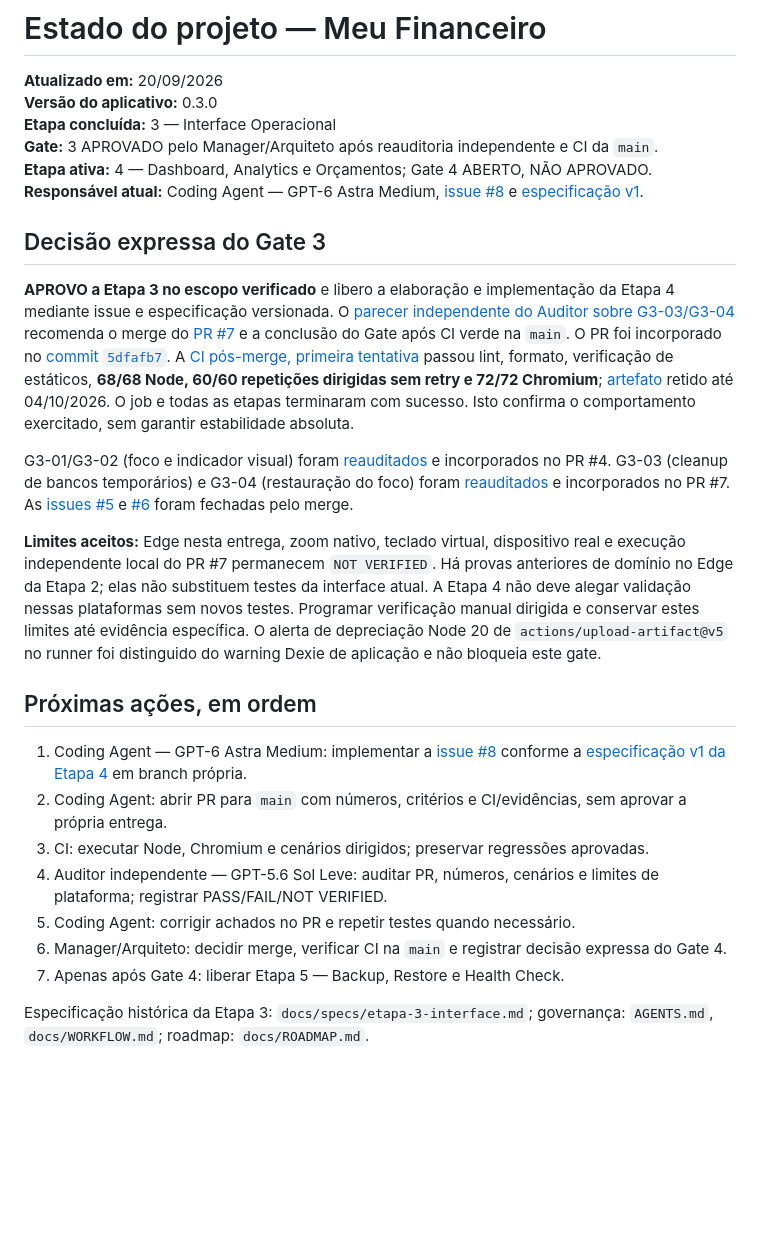
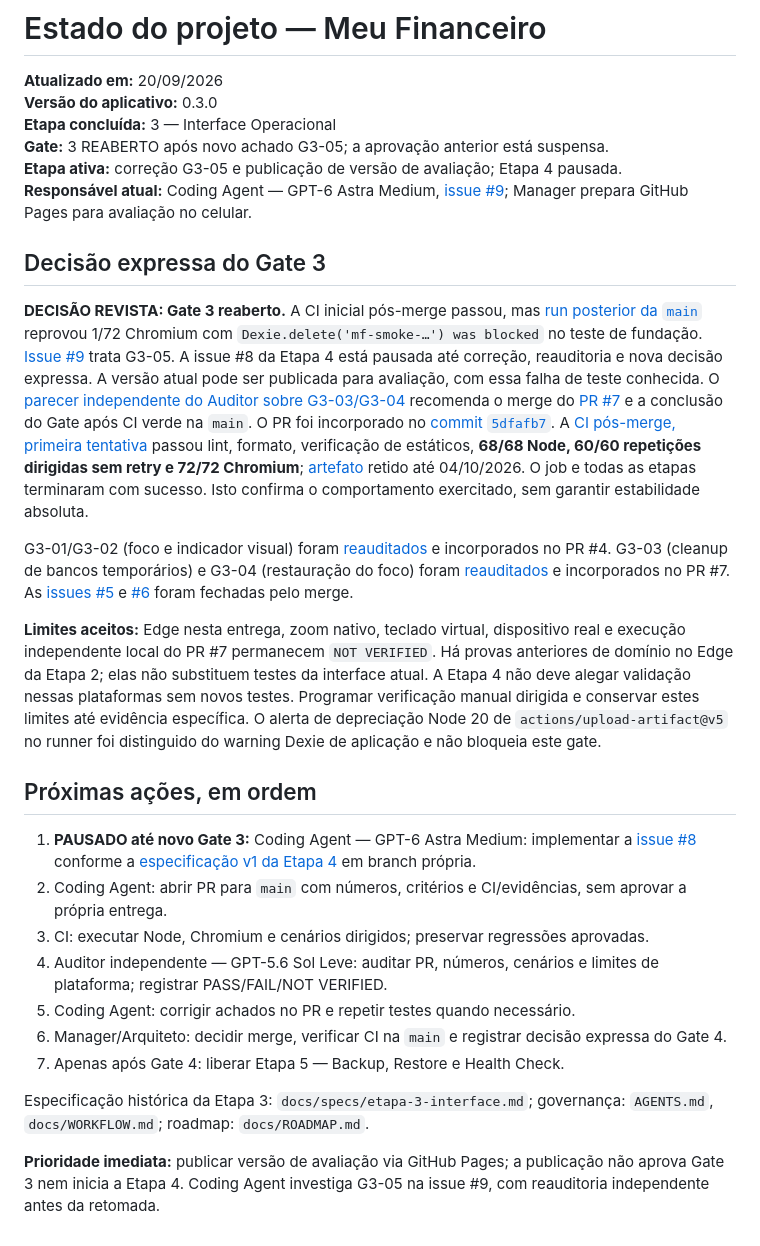
Before and after one commit to tiagodtandrade-ops/meu-financeiro, a Markdown page: docs/PROJECT_STATUS.md, the part around the change. Drawn GitHub-style; blank space fills up the shorter version.

Commit message:
Suspende Gate 3 após intermitência G3-05 e prioriza avaliação publicada

```diff
--- a/docs/PROJECT_STATUS.md
+++ b/docs/PROJECT_STATUS.md
@@ -3,13 +3,13 @@
 **Atualizado em:** 20/09/2026
 **Versão do aplicativo:** 0.3.0
 **Etapa concluída:** 3 — Interface Operacional
-**Gate:** 3 APROVADO pelo Manager/Arquiteto após reauditoria independente e CI da `main`.
-**Etapa ativa:** 4 — Dashboard, Analytics e Orçamentos; Gate 4 ABERTO, NÃO APROVADO.
-**Responsável atual:** Coding Agent — GPT-6 Astra Medium, [issue #8](https://github.com/tiagodtandrade-ops/meu-financeiro/issues/8) e [especificação v1](https://github.com/tiagodtandrade-ops/meu-financeiro/blob/main/docs/specs/etapa-4-dashboard-analytics-orcamentos.md).
+**Gate:** 3 REABERTO após novo achado G3-05; a aprovação anterior está suspensa.
+**Etapa ativa:** correção G3-05 e publicação de versão de avaliação; Etapa 4 pausada.
+**Responsável atual:** Coding Agent — GPT-6 Astra Medium, [issue #9](https://github.com/tiagodtandrade-ops/meu-financeiro/issues/9); Manager prepara GitHub Pages para avaliação no celular.
 
 ## Decisão expressa do Gate 3
 
-**APROVO a Etapa 3 no escopo verificado** e libero a elaboração e implementação da Etapa 4 mediante issue e especificação versionada. O [parecer independente do Auditor sobre G3-03/G3-04](https://github.com/tiagodtandrade-ops/meu-financeiro/issues/2#issuecomment-5746490752) recomenda o merge do [PR #7](https://github.com/tiagodtandrade-ops/meu-financeiro/pull/7) e a conclusão do Gate após CI verde na `main`. O PR foi incorporado no [commit `5dfafb7`](https://github.com/tiagodtandrade-ops/meu-financeiro/commit/5dfafb7527ddfbe8dd1df81c07e888fb7d4d172c). A [CI pós-merge, primeira tentativa](https://github.com/tiagodtandrade-ops/meu-financeiro/actions/runs/35479581803) passou lint, formato, verificação de estáticos, **68/68 Node, 60/60 repetições dirigidas sem retry e 72/72 Chromium**; [artefato](https://github.com/tiagodtandrade-ops/meu-financeiro/actions/runs/35479581803/artifacts/10595477463) retido até 04/10/2026. O job e todas as etapas terminaram com sucesso. Isto confirma o comportamento exercitado, sem garantir estabilidade absoluta.
+**DECISÃO REVISTA: Gate 3 reaberto.** A CI inicial pós-merge passou, mas [run posterior da `main`](https://github.com/tiagodtandrade-ops/meu-financeiro/actions/runs/35479713545) reprovou 1/72 Chromium com `Dexie.delete('mf-smoke-…') was blocked` no teste de fundação. [Issue #9](https://github.com/tiagodtandrade-ops/meu-financeiro/issues/9) trata G3-05. A issue #8 da Etapa 4 está pausada até correção, reauditoria e nova decisão expressa. A versão atual pode ser publicada para avaliação, com essa falha de teste conhecida. O [parecer independente do Auditor sobre G3-03/G3-04](https://github.com/tiagodtandrade-ops/meu-financeiro/issues/2#issuecomment-5746490752) recomenda o merge do [PR #7](https://github.com/tiagodtandrade-ops/meu-financeiro/pull/7) e a conclusão do Gate após CI verde na `main`. O PR foi incorporado no [commit `5dfafb7`](https://github.com/tiagodtandrade-ops/meu-financeiro/commit/5dfafb7527ddfbe8dd1df81c07e888fb7d4d172c). A [CI pós-merge, primeira tentativa](https://github.com/tiagodtandrade-ops/meu-financeiro/actions/runs/35479581803) passou lint, formato, verificação de estáticos, **68/68 Node, 60/60 repetições dirigidas sem retry e 72/72 Chromium**; [artefato](https://github.com/tiagodtandrade-ops/meu-financeiro/actions/runs/35479581803/artifacts/10595477463) retido até 04/10/2026. O job e todas as etapas terminaram com sucesso. Isto confirma o comportamento exercitado, sem garantir estabilidade absoluta.
 
 G3-01/G3-02 (foco e indicador visual) foram [reauditados](https://github.com/tiagodtandrade-ops/meu-financeiro/issues/2#issuecomment-5742879536) e incorporados no PR #4. G3-03 (cleanup de bancos temporários) e G3-04 (restauração do foco) foram [reauditados](https://github.com/tiagodtandrade-ops/meu-financeiro/issues/2#issuecomment-5746490752) e incorporados no PR #7. As [issues #5](https://github.com/tiagodtandrade-ops/meu-financeiro/issues/5) e [#6](https://github.com/tiagodtandrade-ops/meu-financeiro/issues/6) foram fechadas pelo merge.
 
@@ -17,7 +17,7 @@ G3-01/G3-02 (foco e indicador visual) foram [reauditados](https://github.com/tia
 
 ## Próximas ações, em ordem
 
-1. Coding Agent — GPT-6 Astra Medium: implementar a [issue #8](https://github.com/tiagodtandrade-ops/meu-financeiro/issues/8) conforme a [especificação v1 da Etapa 4](https://github.com/tiagodtandrade-ops/meu-financeiro/blob/main/docs/specs/etapa-4-dashboard-analytics-orcamentos.md) em branch própria.
+1. **PAUSADO até novo Gate 3:** Coding Agent — GPT-6 Astra Medium: implementar a [issue #8](https://github.com/tiagodtandrade-ops/meu-financeiro/issues/8) conforme a [especificação v1 da Etapa 4](https://github.com/tiagodtandrade-ops/meu-financeiro/blob/main/docs/specs/etapa-4-dashboard-analytics-orcamentos.md) em branch própria.
 2. Coding Agent: abrir PR para `main` com números, critérios e CI/evidências, sem aprovar a própria entrega.
 3. CI: executar Node, Chromium e cenários dirigidos; preservar regressões aprovadas.
 4. Auditor independente — GPT-5.6 Sol Leve: auditar PR, números, cenários e limites de plataforma; registrar PASS/FAIL/NOT VERIFIED.
@@ -26,3 +26,5 @@ G3-01/G3-02 (foco e indicador visual) foram [reauditados](https://github.com/tia
 7. Apenas após Gate 4: liberar Etapa 5 — Backup, Restore e Health Check.
 
 Especificação histórica da Etapa 3: `docs/specs/etapa-3-interface.md`; governança: `AGENTS.md`, `docs/WORKFLOW.md`; roadmap: `docs/ROADMAP.md`.
+
+**Prioridade imediata:** publicar versão de avaliação via GitHub Pages; a publicação não aprova Gate 3 nem inicia a Etapa 4. Coding Agent investiga G3-05 na issue #9, com reauditoria independente antes da retomada.
```
